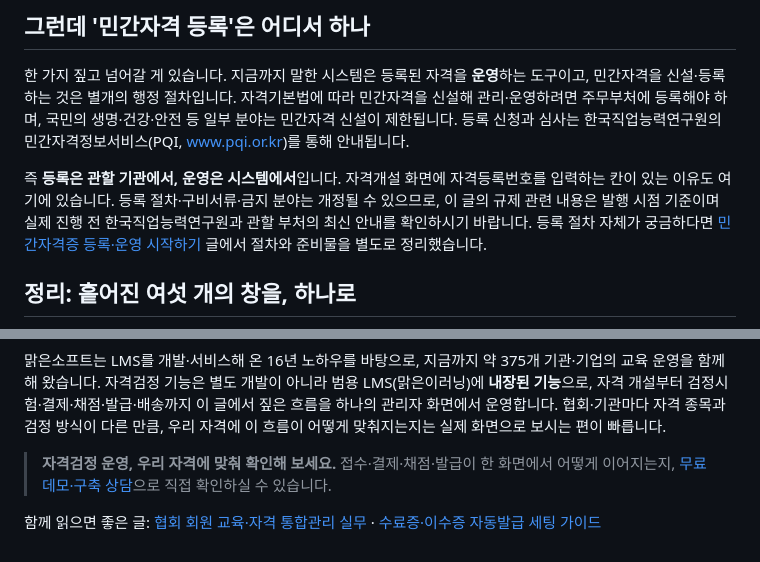
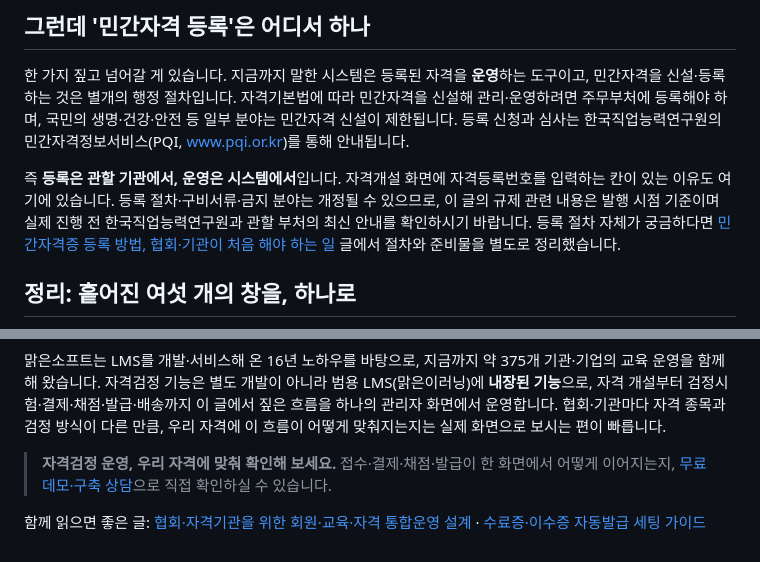
Before and after one commit to freerahn6/malgnblog, a Markdown page: articles/certification-system-build-guide.md, 2 parts joined by grey strips. Drawn GitHub-style.

```diff
--- a/articles/certification-system-build-guide.md
+++ b/articles/certification-system-build-guide.md
@@ -112,7 +112,7 @@ faq:
 
 한 가지 짚고 넘어갈 게 있습니다. 지금까지 말한 시스템은 등록된 자격을 **운영**하는 도구이고, 민간자격을 신설·등록하는 것은 별개의 행정 절차입니다. 자격기본법에 따라 민간자격을 신설해 관리·운영하려면 주무부처에 등록해야 하며, 국민의 생명·건강·안전 등 일부 분야는 민간자격 신설이 제한됩니다. 등록 신청과 심사는 한국직업능력연구원의 민간자격정보서비스(PQI, www.pqi.or.kr)를 통해 안내됩니다.
 
-즉 **등록은 관할 기관에서, 운영은 시스템에서**입니다. 자격개설 화면에 자격등록번호를 입력하는 칸이 있는 이유도 여기에 있습니다. 등록 절차·구비서류·금지 분야는 개정될 수 있으므로, 이 글의 규제 관련 내용은 발행 시점 기준이며 실제 진행 전 한국직업능력연구원과 관할 부처의 최신 안내를 확인하시기 바랍니다. 등록 절차 자체가 궁금하다면 [민간자격증 등록·운영 시작하기](/certification/private-qualification-registration/) 글에서 절차와 준비물을 별도로 정리했습니다.
+즉 **등록은 관할 기관에서, 운영은 시스템에서**입니다. 자격개설 화면에 자격등록번호를 입력하는 칸이 있는 이유도 여기에 있습니다. 등록 절차·구비서류·금지 분야는 개정될 수 있으므로, 이 글의 규제 관련 내용은 발행 시점 기준이며 실제 진행 전 한국직업능력연구원과 관할 부처의 최신 안내를 확인하시기 바랍니다. 등록 절차 자체가 궁금하다면 [민간자격증 등록 방법, 협회·기관이 처음 해야 하는 일](/certification/private-qualification-registration-guide/) 글에서 절차와 준비물을 별도로 정리했습니다.
 
 ## 정리: 흩어진 여섯 개의 창을, 하나로
 
@@ -122,4 +122,4 @@ faq:
 
 > **자격검정 운영, 우리 자격에 맞춰 확인해 보세요.** 접수·결제·채점·발급이 한 화면에서 어떻게 이어지는지, [무료 데모·구축 상담](/contact/)으로 직접 확인하실 수 있습니다.
 
-함께 읽으면 좋은 글: [협회 회원 교육·자격 통합관리 실무](/certification/association-member-management/) · [수료증·이수증 자동발급 세팅 가이드](/hrd/certificate-auto-issue/)
+함께 읽으면 좋은 글: [협회·자격기관을 위한 회원·교육·자격 통합운영 설계](/certification/association-integrated-operation/) · [수료증·이수증 자동발급 세팅 가이드](/hrd/certificate-auto-issue/)
```
Also changed, not shown: articles/video-platform-build-lms-integration.md (added, +239 -0 lines), articles/why-own-video-platform.md (+1 -1 lines).
